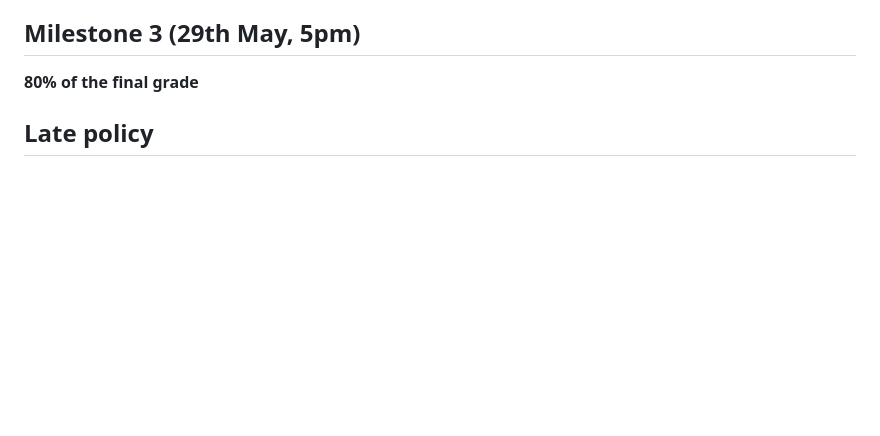
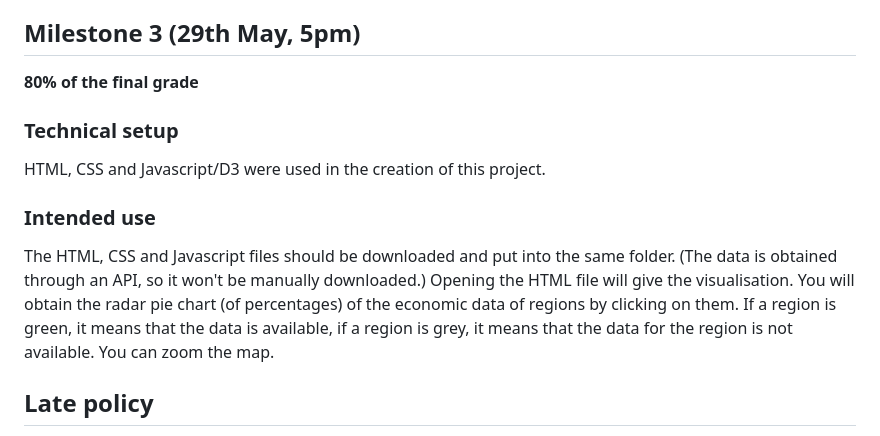
Before and after one commit to hallacog/com-480-project-RegViz, a Markdown page: README.md, the part around the change. GitHub-like rendering; blank space fills up the shorter version.

Commit message:
Update README with technical setup and intended use
Added technical setup and intended use sections to README.

```diff
--- a/README.md
+++ b/README.md
@@ -58,6 +58,11 @@ As written before, Eurostat has already put all the data on a map, albeit sepera
 
 **80% of the final grade**
 
+### Technical setup
+HTML, CSS and Javascript/D3 were used in the creation of this project.
+
+### Intended use
+The HTML, CSS and Javascript files should be downloaded and put into the same folder. (The data is obtained through an API, so it won't be manually downloaded.) Opening the HTML file will give the visualisation. You will obtain the radar pie chart (of percentages) of the economic data of regions by clicking on them. If a region is green, it means that the data is available, if a region is grey, it means that the data for the region is not available. You can zoom the map.
 
 ## Late policy
 
```
